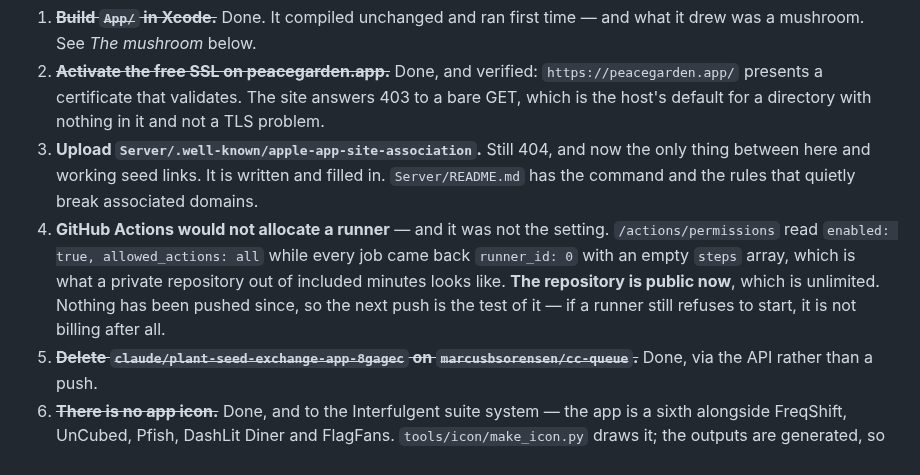
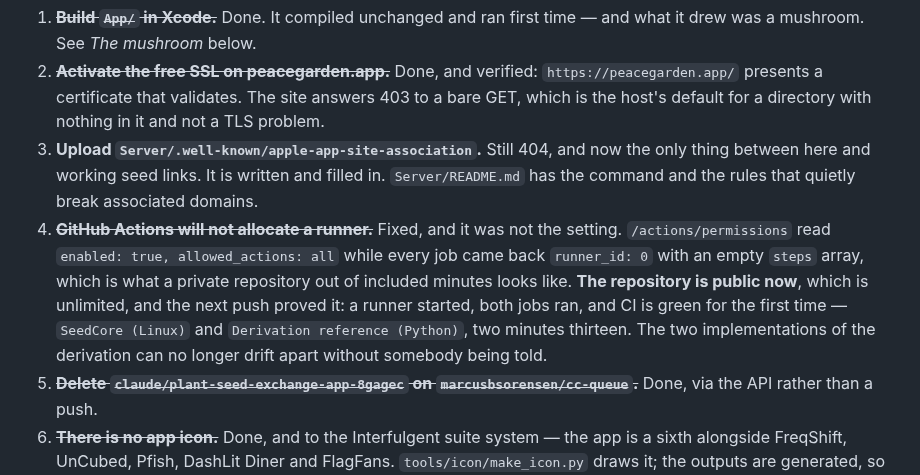
Before and after one commit to marcusbsorensen/peace-garden, a Markdown page: docs/HANDOVER.md, the part around the change. GitHub-like rendering.

Commit message:
CI is green
A runner started on the first push after the repository went public, and
both jobs passed: two minutes thirteen against four seconds and dead. So
it was the minutes, and the two implementations of the derivation can no
longer drift apart without somebody being told.

Co-Authored-By: Claude Opus 5 <noreply@anthropic.com>

```diff
--- a/docs/HANDOVER.md
+++ b/docs/HANDOVER.md
@@ -132,13 +132,15 @@ throughout. `main` carries eight commits from that session. What is live:
    now the only thing between here and working seed links. It is written and
    filled in. `Server/README.md` has the command and the rules that quietly
    break associated domains.
-4. **GitHub Actions would not allocate a runner** — and it was not the
-   setting. `/actions/permissions` read `enabled: true, allowed_actions: all`
+4. ~~**GitHub Actions will not allocate a runner.**~~ Fixed, and it was not
+   the setting. `/actions/permissions` read `enabled: true, allowed_actions: all`
    while every job came back `runner_id: 0` with an empty `steps` array, which
    is what a private repository out of included minutes looks like. **The
-   repository is public now**, which is unlimited. Nothing has been pushed
-   since, so the next push is the test of it — if a runner still refuses to
-   start, it is not billing after all.
+   repository is public now**, which is unlimited, and the next push proved
+   it: a runner started, both jobs ran, and CI is green for the first time —
+   `SeedCore (Linux)` and `Derivation reference (Python)`, two minutes
+   thirteen. The two implementations of the derivation can no longer drift
+   apart without somebody being told.
 5. ~~**Delete `claude/plant-seed-exchange-app-8gagec` on
    `marcusbsorensen/cc-queue`.**~~ Done, via the API rather than a push.
 6. ~~**There is no app icon.**~~ Done, and to the Interfulgent suite system —
```
